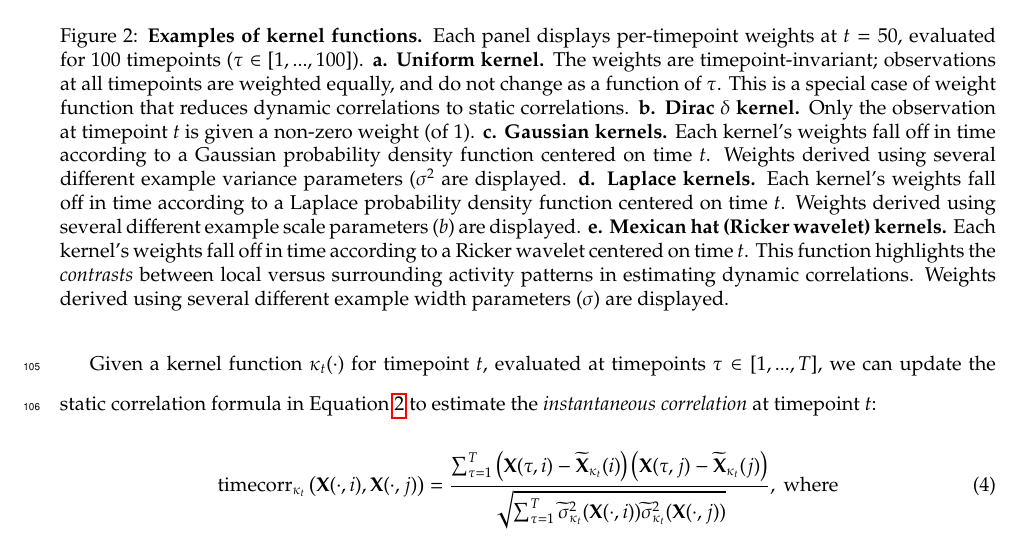
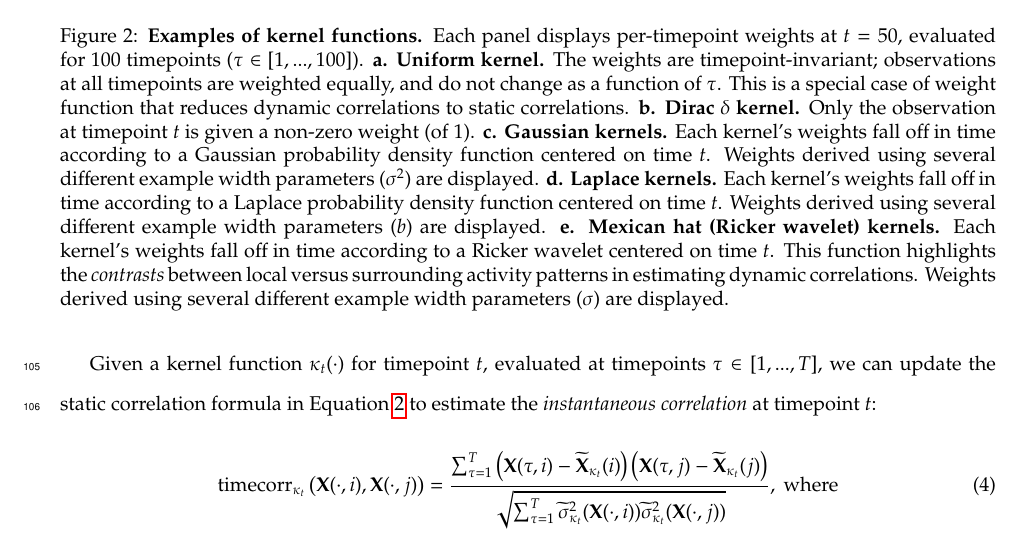
Before and after one commit to ContextLab/timecorr-paper, a LaTeX paper (paper/main.tex): part of page 5 of 20, cut so that both start at the same text. Compiled offline with pdfLaTeX.

Commit message:
changed figure 2 caption to match methods section text

```diff
--- a/paper/main.tex
+++ b/paper/main.tex
@@ -258,11 +258,11 @@ correlation at time $t$ (Fig.~\ref{fig:kernels}).
     \textbf{c. Gaussian kernels.} Each kernel's weights fall off
     in time according to a Gaussian probability density function
     centered on time $t$.  Weights derived using several different
-    example variance parameters ($\sigma^2$ are displayed.
+    example width parameters ($\sigma^2$) are displayed.
     \textbf{d. Laplace kernels.}  Each kernel's weights fall off
     in time according to a Laplace probability density function
     centered on time $t$.  Weights derived using several different
-    example scale parameters ($b$) are displayed.  \textbf{e. Mexican
+    example width parameters ($b$) are displayed.  \textbf{e. Mexican
       hat (Ricker wavelet) kernels.}  Each kernel's weights fall
     off in time according to a Ricker wavelet centered on time $t$.  This
     function highlights the \textit{contrasts} between local versus
```
